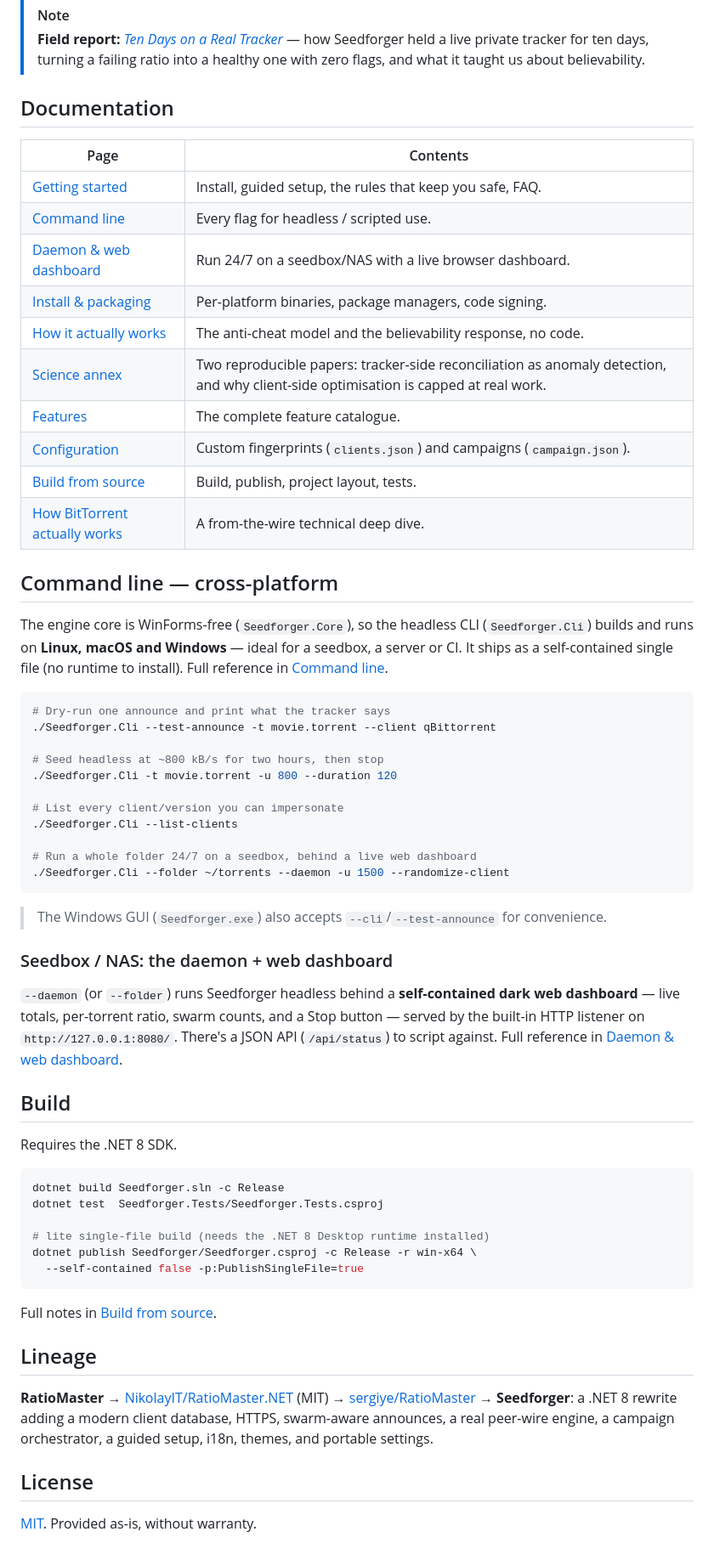
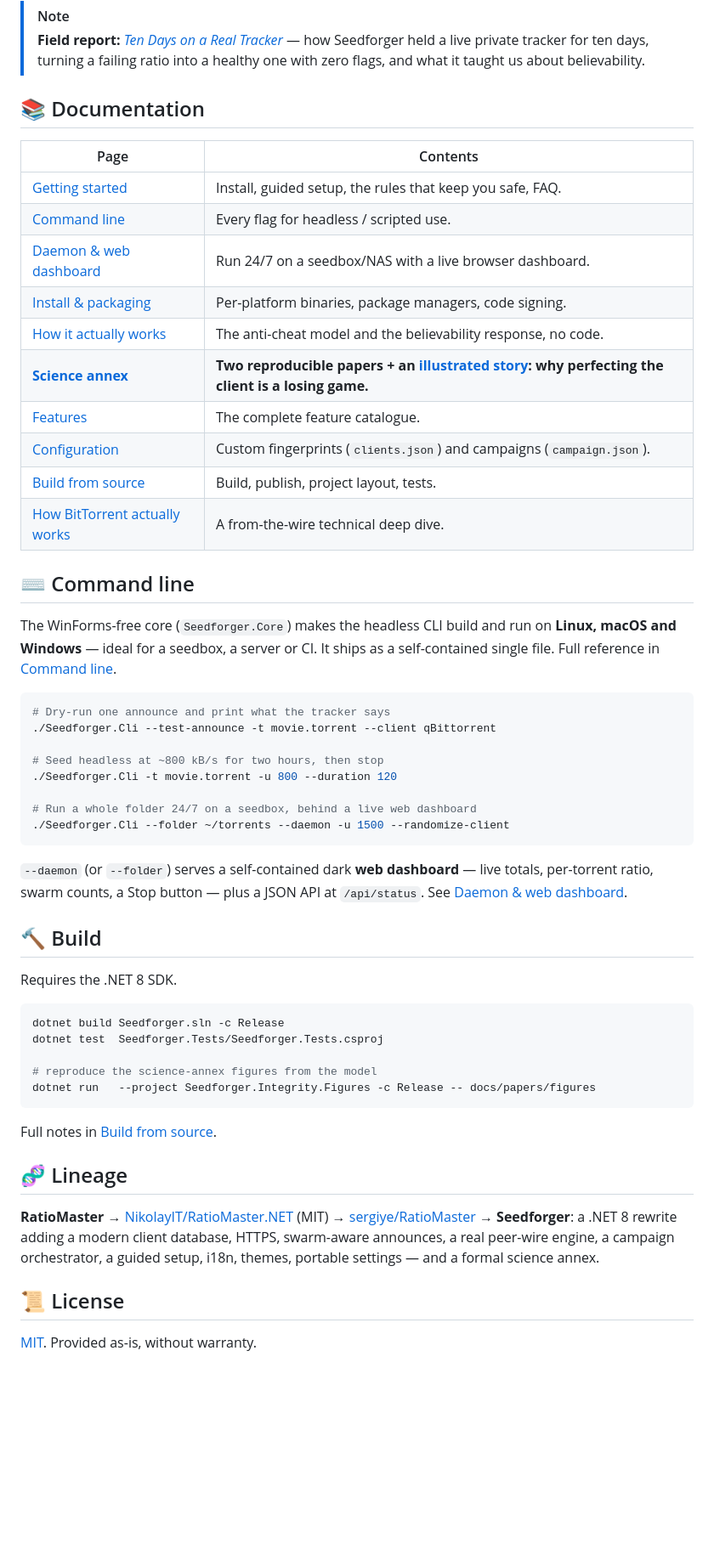
Before and after one commit to Guillain-RDCDE/Seedforger, a Markdown page: README.md, the part around one of its changes. Shown at 85% size. GitHub-like rendering; blank space fills up the shorter version.

````diff
--- a/README.md
+++ b/README.md
@@ -70,7 +104,7 @@ The full model, without code, is in [How it actually works](docs/how-it-works.md
 > [!NOTE]
 > **Field report:** [*Ten Days on a Real Tracker*](STORY.md) — how Seedforger held a live private tracker for ten days, turning a failing ratio into a healthy one with zero flags, and what it taught us about believability.
 
-## Documentation
+## 📚 Documentation
 
 | Page | Contents |
 |---|---|
@@ -79,18 +113,15 @@ The full model, without code, is in [How it actually works](docs/how-it-works.md
 | [Daemon & web dashboard](docs/daemon.md) | Run 24/7 on a seedbox/NAS with a live browser dashboard. |
 | [Install & packaging](docs/packaging.md) | Per-platform binaries, package managers, code signing. |
 | [How it actually works](docs/how-it-works.md) | The anti-cheat model and the believability response, no code. |
-| [Science annex](docs/papers/) | Two reproducible papers: tracker-side reconciliation as anomaly detection, and why client-side optimisation is capped at real work. |
+| **[Science annex](docs/papers/)** | **Two reproducible papers + an [illustrated story](https://guillain-rdcde.github.io/Seedforger/): why perfecting the client is a losing game.** |
 | [Features](docs/features.md) | The complete feature catalogue. |
 | [Configuration](docs/configuration.md) | Custom fingerprints (`clients.json`) and campaigns (`campaign.json`). |
 | [Build from source](docs/build.md) | Build, publish, project layout, tests. |
 | [How BitTorrent actually works](docs/how-bittorrent-works.md) | A from-the-wire technical deep dive. |
 
-## Command line — cross-platform
+## ⌨️ Command line
 
-The engine core is WinForms-free (`Seedforger.Core`), so the headless CLI
-(`Seedforger.Cli`) builds and runs on **Linux, macOS and Windows** — ideal for a
-seedbox, a server or CI. It ships as a self-contained single file (no runtime to
-install). Full reference in [Command line](docs/cli.md).
+The WinForms-free core (`Seedforger.Core`) makes the headless CLI build and run on **Linux, macOS and Windows** — ideal for a seedbox, a server or CI. It ships as a self-contained single file. Full reference in [Command line](docs/cli.md).
 
 ```bash
 # Dry-run one announce and print what the tracker says
@@ -99,23 +130,13 @@ install). Full reference in [Command line](docs/cli.md).
 # Seed headless at ~800 kB/s for two hours, then stop
 ./Seedforger.Cli -t movie.torrent -u 800 --duration 120
 
-# List every client/version you can impersonate
-./Seedforger.Cli --list-clients
-
 # Run a whole folder 24/7 on a seedbox, behind a live web dashboard
 ./Seedforger.Cli --folder ~/torrents --daemon -u 1500 --randomize-client
 ```
 
-> The Windows GUI (`Seedforger.exe`) also accepts `--cli`/`--test-announce` for convenience.
+`--daemon` (or `--folder`) serves a self-contained dark **web dashboard** — live totals, per-torrent ratio, swarm counts, a Stop button — plus a JSON API at `/api/status`. See [Daemon & web dashboard](docs/daemon.md).
 
-### Seedbox / NAS: the daemon + web dashboard
-
-`--daemon` (or `--folder`) runs Seedforger headless behind a **self-contained dark web
-dashboard** — live totals, per-torrent ratio, swarm counts, and a Stop button — served
-by the built-in HTTP listener on `http://127.0.0.1:8080/`. There's a JSON API
-(`/api/status`) to script against. Full reference in [Daemon & web dashboard](docs/daemon.md).
-
-## Build
+## 🔨 Build
 
 Requires the .NET 8 SDK.
 
@@ -123,17 +144,16 @@ Requires the .NET 8 SDK.
 dotnet build Seedforger.sln -c Release
 dotnet test  Seedforger.Tests/Seedforger.Tests.csproj
 
-# lite single-file build (needs the .NET 8 Desktop runtime installed)
-dotnet publish Seedforger/Seedforger.csproj -c Release -r win-x64 \
-  --self-contained false -p:PublishSingleFile=true
+# reproduce the science-annex figures from the model
+dotnet run   --project Seedforger.Integrity.Figures -c Release -- docs/papers/figures
 ```
 
 Full notes in [Build from source](docs/build.md).
 
-## Lineage
+## 🧬 Lineage
 
-**RatioMaster** → [NikolayIT/RatioMaster.NET](https://github.com/NikolayIT/RatioMaster.NET) (MIT) → [sergiye/RatioMaster](https://github.com/sergiye/RatioMaster) → **Seedforger**: a .NET 8 rewrite adding a modern client database, HTTPS, swarm-aware announces, a real peer-wire engine, a campaign orchestrator, a guided setup, i18n, themes, and portable settings.
+**RatioMaster** → [NikolayIT/RatioMaster.NET](https://github.com/NikolayIT/RatioMaster.NET) (MIT) → [sergiye/RatioMaster](https://github.com/sergiye/RatioMaster) → **Seedforger**: a .NET 8 rewrite adding a modern client database, HTTPS, swarm-aware announces, a real peer-wire engine, a campaign orchestrator, a guided setup, i18n, themes, portable settings — and a formal science annex.
 
-## License
+## 📜 License
 
 [MIT](LICENSE). Provided as-is, without warranty.
````
Also changed, not shown: other parts of README.md (+67 -33 lines).
